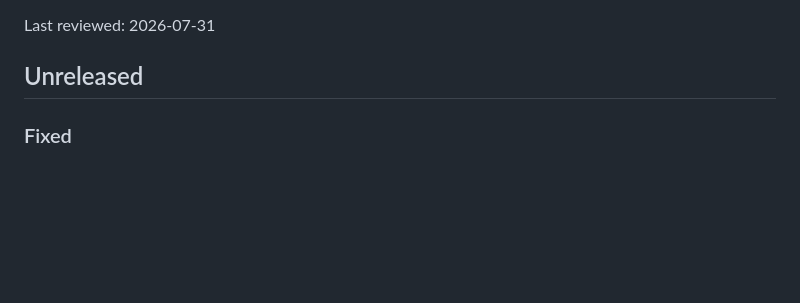
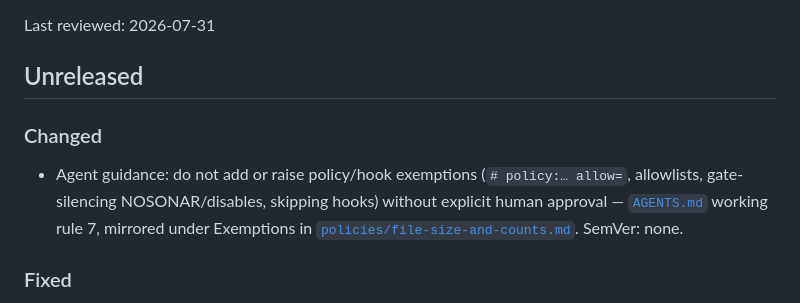
Before and after one commit to kgrizz-git/audiovisualizer, a Markdown page: CHANGELOG.dev.md, the part around the change. Drawn GitHub-style; blank space fills up the shorter version.

```diff
--- a/CHANGELOG.dev.md
+++ b/CHANGELOG.dev.md
@@ -6,6 +6,12 @@ Internal / developer-facing changes that do not belong in the public
 Last reviewed: 2026-07-31
 
 ## Unreleased
+
+### Changed
+- Agent guidance: do not add or raise policy/hook exemptions (`# policy:… allow=`,
+  allowlists, gate-silencing NOSONAR/disables, skipping hooks) without explicit human
+  approval — [`AGENTS.md`](AGENTS.md) working rule 7, mirrored under Exemptions in
+  [`policies/file-size-and-counts.md`](policies/file-size-and-counts.md). SemVer: none.
 
 ### Fixed
 - SonarCloud Security rating E: suppress false-positive path-injection Blocker on
```
Also changed, not shown: AGENTS.md (+6 -1 lines), policies/file-size-and-counts.md (+7 -1 lines).
